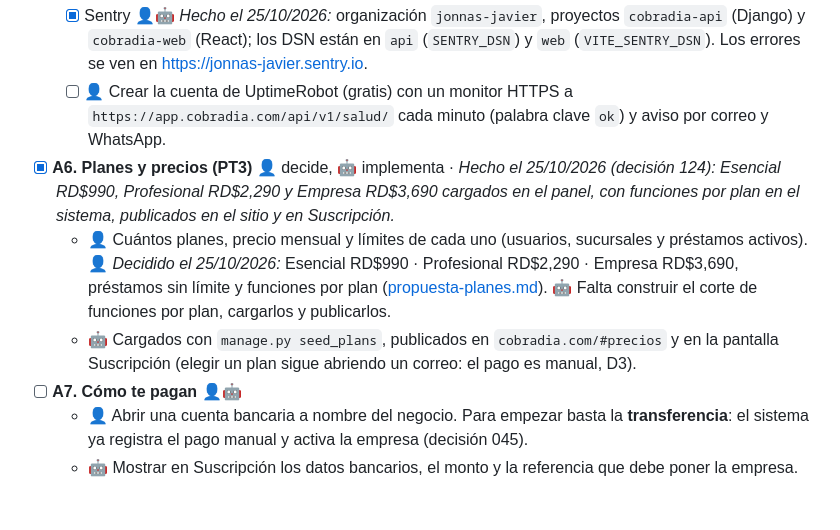
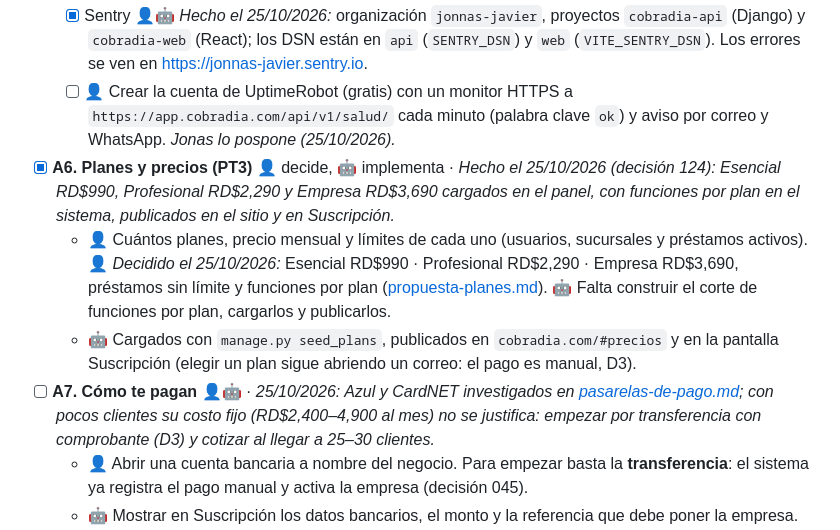
Before and after one commit to JonasJavier/Sistemas-de-prestamos, a Markdown page: docs/operacion/comercializacion.md, the part around the change. Rendered like a GitHub page; blank space fills up the shorter version.

Commit message:
Docs: payment gateways (Azul, CardNET) researched for the subscription
Co-Authored-By: Claude Fable 5.1 <noreply@anthropic.com>

```diff
--- a/docs/operacion/comercializacion.md
+++ b/docs/operacion/comercializacion.md
@@ -30,11 +30,11 @@ Con la fase A resuelta se puede vender a un primer cliente piloto. Con A y B, ab
   - [ ] 👤 Opcional: activar además los *snapshots* de *Postgres → Backups* en el panel de Railway (plan Pro).
 - [ ] **A5. Monitoreo** 👤🤖 *El código está listo (decisión 123): Sentry en servidor y navegador, `APP_VERSION` en cada despliegue.*
   - [x] Sentry 👤🤖 *Hecho el 25/10/2026:* organización `jonnas-javier`, proyectos `cobradia-api` (Django) y `cobradia-web` (React); los DSN están en `api` (`SENTRY_DSN`) y `web` (`VITE_SENTRY_DSN`). Los errores se ven en <https://jonnas-javier.sentry.io>.
-  - [ ] 👤 Crear la cuenta de UptimeRobot (gratis) con un monitor HTTPS a `https://app.cobradia.com/api/v1/salud/` cada minuto (palabra clave `ok`) y aviso por correo y WhatsApp.
+  - [ ] 👤 Crear la cuenta de UptimeRobot (gratis) con un monitor HTTPS a `https://app.cobradia.com/api/v1/salud/` cada minuto (palabra clave `ok`) y aviso por correo y WhatsApp. *Jonas lo pospone (25/10/2026).*
 - [x] **A6. Planes y precios (PT3)** 👤 decide, 🤖 implementa · *Hecho el 25/10/2026 (decisión 124): Esencial RD$990, Profesional RD$2,290 y Empresa RD$3,690 cargados en el panel, con funciones por plan en el sistema, publicados en el sitio y en Suscripción.*
   - 👤 Cuántos planes, precio mensual y límites de cada uno (usuarios, sucursales y préstamos activos). 👤 *Decidido el 25/10/2026:* Esencial RD$990 · Profesional RD$2,290 · Empresa RD$3,690, préstamos sin límite y funciones por plan ([propuesta-planes.md](propuesta-planes.md)). 🤖 Falta construir el corte de funciones por plan, cargarlos y publicarlos.
   - 🤖 Cargados con `manage.py seed_plans`, publicados en `cobradia.com/#precios` y en la pantalla Suscripción (elegir un plan sigue abriendo un correo: el pago es manual, D3).
-- [ ] **A7. Cómo te pagan** 👤🤖
+- [ ] **A7. Cómo te pagan** 👤🤖 · *25/10/2026: Azul y CardNET investigados en [pasarelas-de-pago.md](pasarelas-de-pago.md); con pocos clientes su costo fijo (RD$2,400–4,900 al mes) no se justifica: empezar por transferencia con comprobante (D3) y cotizar al llegar a 25–30 clientes.*
   - 👤 Abrir una cuenta bancaria a nombre del negocio. Para empezar basta la **transferencia**: el sistema ya registra el pago manual y activa la empresa (decisión 045).
   - 🤖 Mostrar en Suscripción los datos bancarios, el monto y la referencia que debe poner la empresa.
 - [ ] **A8. La empresa que vende** 👤
```
Also changed, not shown: docs/operacion/pasarelas-de-pago.md (added, +32 -0 lines).
